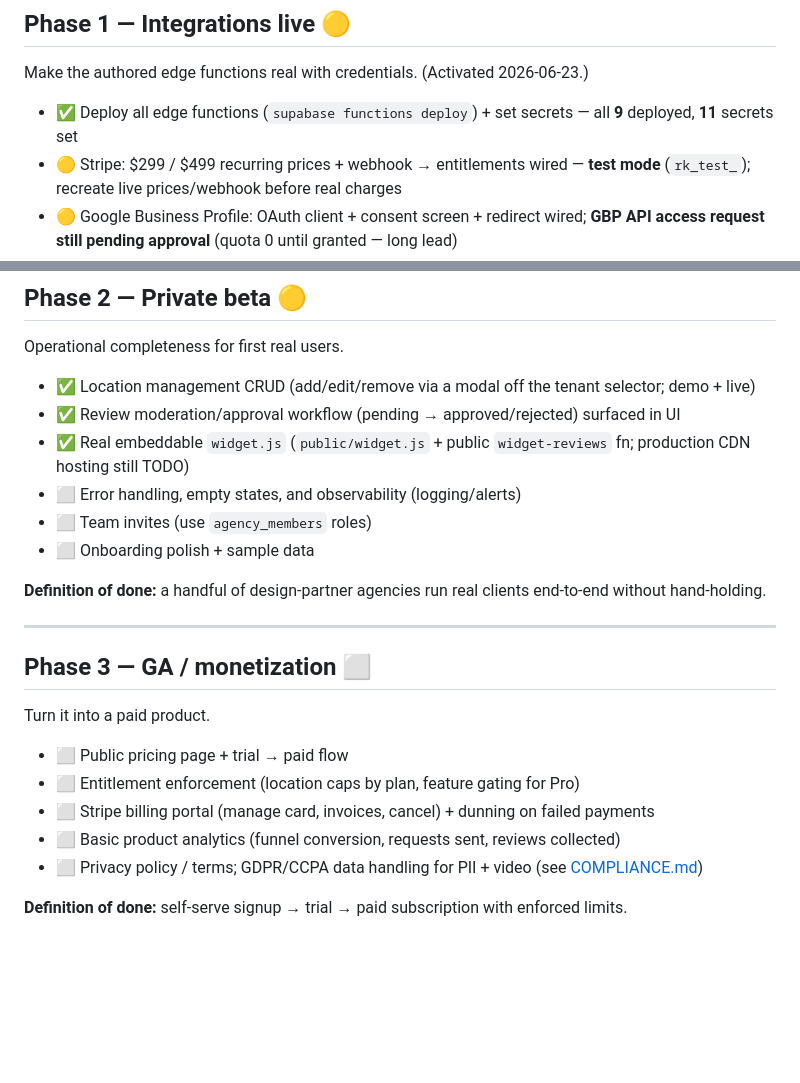
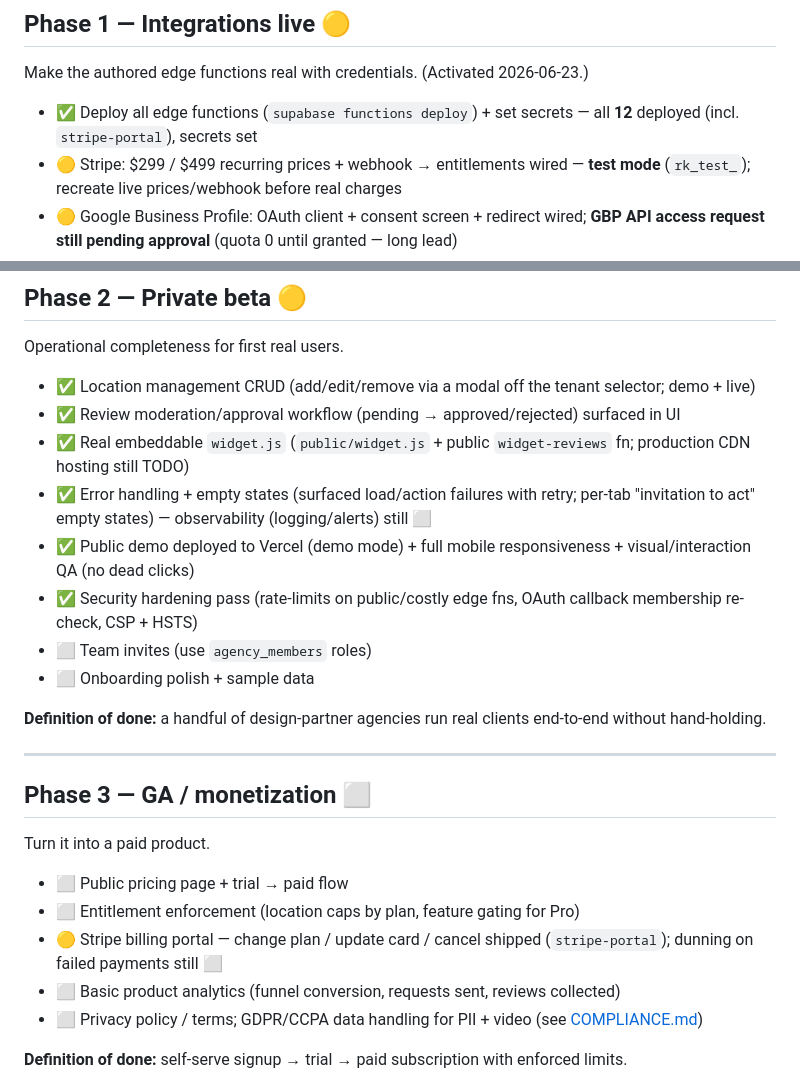
Before and after one commit to Shaan-alpha/vouchrank, a Markdown page: ROADMAP.md, 2 parts joined by grey strips. GitHub-like rendering; blank space fills up the shorter version.

```diff
--- a/ROADMAP.md
+++ b/ROADMAP.md
@@ -25,7 +25,7 @@ The compliant prototype + live multi-tenant backbone.
 ## Phase 1 — Integrations live 🟡
 Make the authored edge functions real with credentials. (Activated 2026-06-23.)
 
-- ✅ Deploy all edge functions (`supabase functions deploy`) + set secrets — all **9** deployed, **11** secrets set
+- ✅ Deploy all edge functions (`supabase functions deploy`) + set secrets — all **12** deployed (incl. `stripe-portal`), secrets set
 - 🟡 Stripe: $299 / $499 recurring prices + webhook → entitlements wired — **test mode** (`rk_test_`); recreate live prices/webhook before real charges
 - 🟡 Google Business Profile: OAuth client + consent screen + redirect wired; **GBP API access request still pending approval** (quota 0 until granted — long lead)
 - 🟡 AIO engine: **Gemini live** (`AIO_GEMINI_MODEL=gemini-2.5-flash`); OpenAI / Perplexity deferred (billed)
@@ -42,7 +42,9 @@ Operational completeness for first real users.
 - ✅ Location management CRUD (add/edit/remove via a modal off the tenant selector; demo + live)
 - ✅ Review moderation/approval workflow (pending → approved/rejected) surfaced in UI
 - ✅ Real embeddable `widget.js` (`public/widget.js` + public `widget-reviews` fn; production CDN hosting still TODO)
-- ⬜ Error handling, empty states, and observability (logging/alerts)
+- ✅ Error handling + empty states (surfaced load/action failures with retry; per-tab "invitation to act" empty states) — observability (logging/alerts) still ⬜
+- ✅ Public demo deployed to Vercel (demo mode) + full mobile responsiveness + visual/interaction QA (no dead clicks)
+- ✅ Security hardening pass (rate-limits on public/costly edge fns, OAuth callback membership re-check, CSP + HSTS)
 - ⬜ Team invites (use `agency_members` roles)
 - ⬜ Onboarding polish + sample data
 
@@ -55,7 +57,7 @@ Turn it into a paid product.
 
 - ⬜ Public pricing page + trial → paid flow
 - ⬜ Entitlement enforcement (location caps by plan, feature gating for Pro)
-- ⬜ Stripe billing portal (manage card, invoices, cancel) + dunning on failed payments
+- 🟡 Stripe billing portal — change plan / update card / cancel shipped (`stripe-portal`); dunning on failed payments still ⬜
 - ⬜ Basic product analytics (funnel conversion, requests sent, reviews collected)
 - ⬜ Privacy policy / terms; GDPR/CCPA data handling for PII + video (see [COMPLIANCE.md](COMPLIANCE.md))
 
```
Also changed, not shown: other parts of ROADMAP.md (+1 -1 lines), README.md (+21 -10 lines), docs/screenshot-dashboard.png (added), docs/screenshot-funnel.png (added), docs/screenshot-reviews.png (added), 2 other files.
